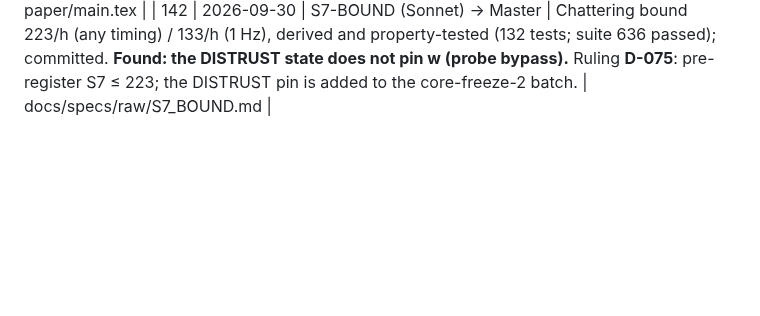
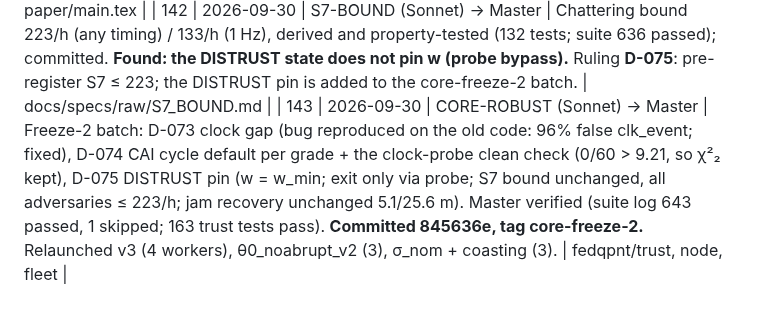
Before and after one commit to Praty0512/fedqpnt, a Markdown page: EXECUTION_LOG.md, the part around the change. GitHub-like rendering; blank space fills up the shorter version.

Commit message:
ops: core-freeze-2; jobs relaunched (EXECUTION_LOG #143)
Co-Authored-By: Claude Opus 5.5 <noreply@anthropic.com>

```diff
--- a/EXECUTION_LOG.md
+++ b/EXECUTION_LOG.md
@@ -171,3 +171,4 @@ Chronological. Timestamps local (IST).
 | 140 | 2026-09-30 | Master | User: start all independent work in parallel. Launched on core-freeze-1: σ_nom + coasting (CORE-ROBUST), θ0_noabrupt_v2 (H2-ABRUPT), alongside v3; spawned PAPER-2, PATENT-2, S7-BOUND and REPRO-2. **PATENT-2 found a core bug (clock gap after jamming, D-073); the Master confirmed it and stopped 12 python processes**; the auto-mode classifier then denied a further process listing (not pursued). Fix assigned to CORE-ROBUST. PATENT-2 and REPRO-2 accepted and committed. | patent/CLAIMS_SKELETON.md, README.md, docs/REPRODUCE.md, docs/DATA.md |
 | 141 | 2026-09-30 | PAPER-2, H2-ABRUPT, DETECTOR-V3 → Master | Paper IV.D/IV.B/Limitations drafted and committed 7e84d97. All relaunched runs confirmed stopped (H2 PID 9512 was stopped; DETECTOR-V3 killed an orphan FAR process, PID 12320, it had not launched and was told not to again). An unknown Temp/m.py (PID 18560) is not ours; left alone. CORE-ROBUST implemented the D-073 fix (_last_clk_t) with tests. Ruling **D-074**: CAI cycle default + clock-probe clean calibration are added to the freeze-2 batch. | paper/main.tex |
 | 142 | 2026-09-30 | S7-BOUND (Sonnet) → Master | Chattering bound 223/h (any timing) / 133/h (1 Hz), derived and property-tested (132 tests; suite 636 passed); committed. **Found: the DISTRUST state does not pin w (probe bypass).** Ruling **D-075**: pre-register S7 ≤ 223; the DISTRUST pin is added to the core-freeze-2 batch. | docs/specs/raw/S7_BOUND.md |
+| 143 | 2026-09-30 | CORE-ROBUST (Sonnet) → Master | Freeze-2 batch: D-073 clock gap (bug reproduced on the old code: 96% false clk_event; fixed), D-074 CAI cycle default per grade + the clock-probe clean check (0/60 > 9.21, so χ²₂ kept), D-075 DISTRUST pin (w = w_min; exit only via probe; S7 bound unchanged, all adversaries ≤ 223/h; jam recovery unchanged 5.1/25.6 m). Master verified (suite log 643 passed, 1 skipped; 163 trust tests pass). **Committed 845636e, tag core-freeze-2.** Relaunched v3 (4 workers), θ0_noabrupt_v2 (3), σ_nom + coasting (3). | fedqpnt/trust, node, fleet |
```
Also changed, not shown: AGENTS_ACTIVE.md (+3 -3 lines).
